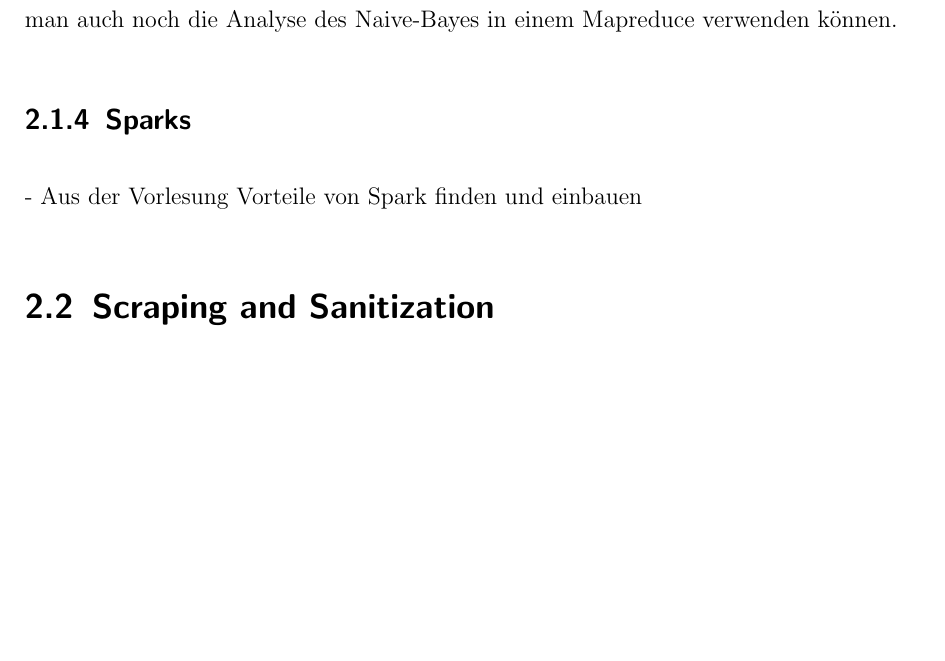
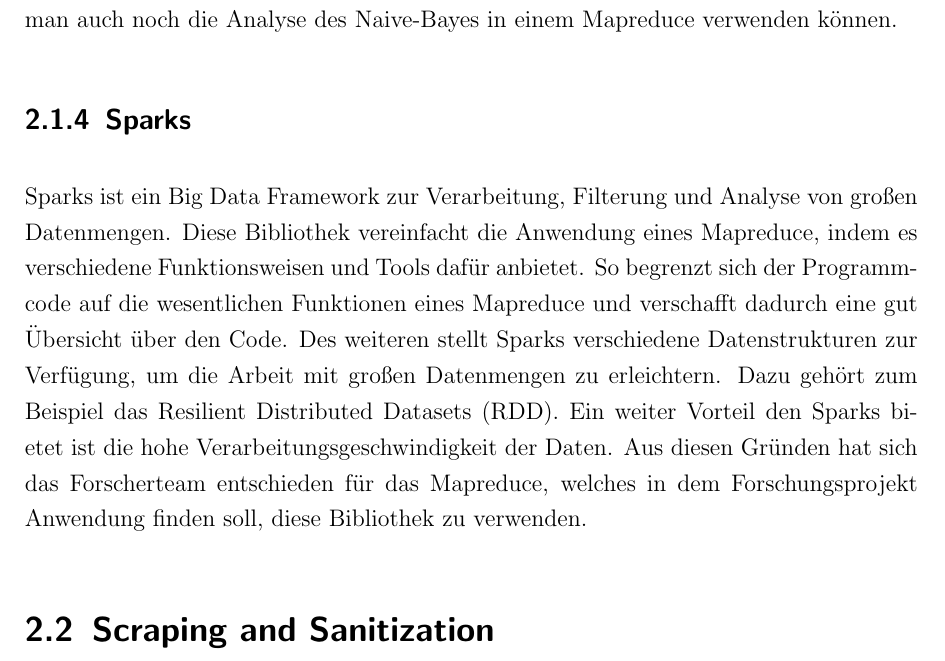
Before and after one commit to VieVaWaldi/PoliticalDespairTwitter, a LaTeX thesis (paper/Paper.tex, which reads paper/content/Kapitel2/2_1_Hintergrund.tex): part of page 10 of 16, cut so that both start at the same text, the shorter picture padded with empty space. Compiled offline with pdfLaTeX.

Commit message:
Punkt 2.1.4 beendet

```diff
--- a/paper/content/Kapitel2/2_1_Hintergrund.tex
+++ b/paper/content/Kapitel2/2_1_Hintergrund.tex
@@ -79,8 +79,11 @@
 
 
 	\subsection{Sparks}
-	%\begin{Absatz}
 
-	- Aus der Vorlesung Vorteile von Spark finden und einbauen
-
-	%\end{Absatz}
+	Sparks ist ein Big Data Framework zur Verarbeitung, Filterung und Analyse von großen Datenmengen. Diese Bibliothek vereinfacht die Anwendung eines
+	Mapreduce, indem es verschiedene Funktionsweisen und Tools dafür anbietet. So begrenzt sich der Programmcode auf die wesentlichen Funktionen eines
+	Mapreduce und verschafft dadurch eine gut Übersicht über den Code. Des weiteren stellt Sparks verschiedene Datenstrukturen zur Verfügung, um die Arbeit mit
+	großen Datenmengen zu erleichtern. Dazu gehört zum Beispiel das Resilient Distributed Datasets (RDD). Ein weiter Vorteil den Sparks bietet ist die hohe
+	Verarbeitungsgeschwindigkeit der Daten.
+	Aus diesen Gründen hat sich das Forscherteam entschieden für das Mapreduce, welches in dem Forschungsprojekt Anwendung finden soll, diese Bibliothek zu
+	verwenden.
```
Also changed, not shown: paper/Paper.pdf, 3 other files.
